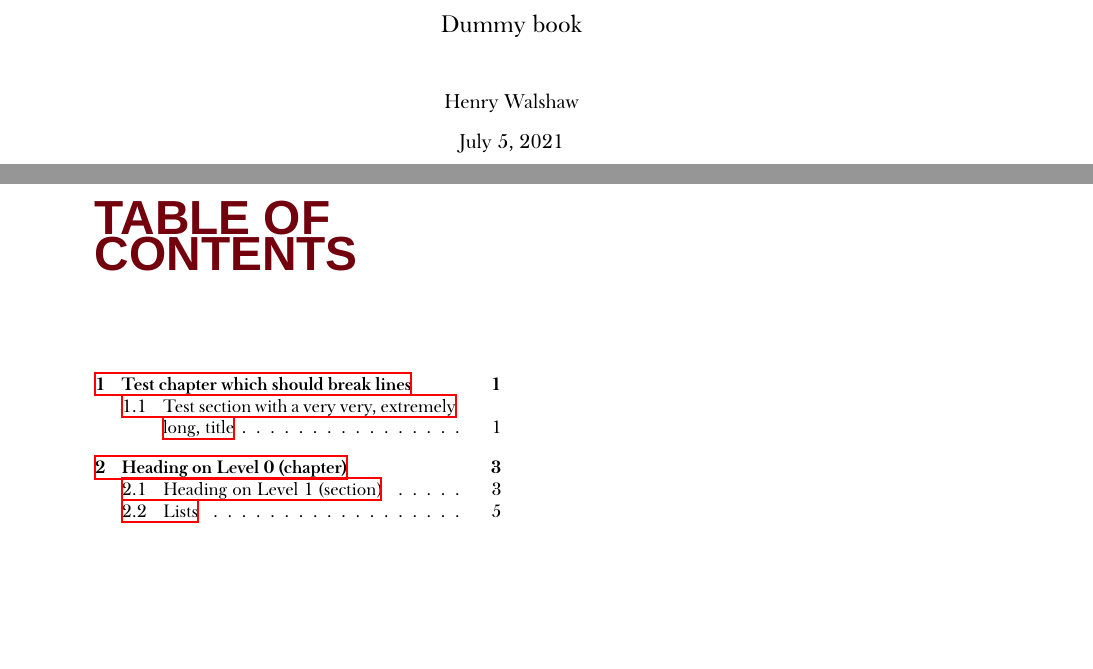
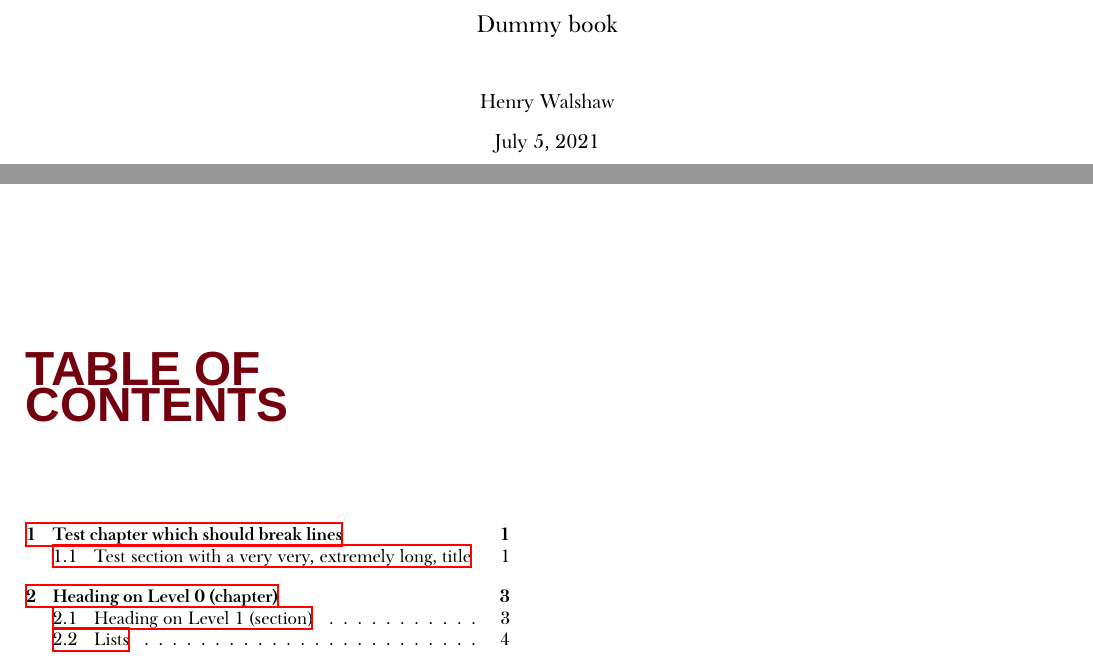
Before and after one commit to om-henners/miskatonic_template, a LaTeX book (miskatonic.tex): two parts of pages 1 and 3 of 15 before the commit and two parts of pages 1 and 3 of 12 after it, joined at a grey line, cut so that both start at the same text, the shorter picture padded with empty space. Compiled offline with XeLaTeX; a missing font is replaced by an installed copy or a similar font.

```diff
--- a/miskatonic.tex
+++ b/miskatonic.tex
@@ -5,9 +6,10 @@
 %
 \usepackage[english]{babel}
 \usepackage{blindtext}
+\usepackage{etoolbox}
 \usepackage{fancyhdr}
 \usepackage{fontspec}
-\usepackage{geometry}
+\usepackage[margin=13mm,includehead,includefoot]{geometry}
 \usepackage{hyperref}
 \usepackage[utf8]{inputenc}
 \usepackage{multicol}
@@ -21,7 +23,7 @@
 % Then setup all the document parameters
 %
 \geometry{a4paper}
-
+\setlength{\columnsep}{13mm}
 %
 % make the colours and fonts required for the document
 %
@@ -94,18 +96,7 @@
 \g@addto@macro{\maketitle}{\secondpage}
 \makeatother
 
-%
-% Set up page headers
-%
-
-\fancyhead{}
-\fancyhead[LE,RO]{\thetitle}
-\fancyhead[RE,LO]{}
-\fancyfoot{}
-\fancyfoot[LE,RO]{}
-\fancyfoot[RE,LO]{}
-
-
+\patchcmd{\chapter}{\thispagestyle{plain}}{\thispagestyle{fancy}}{}{}
 
 %%% BEGIN DOCUMENT
 \begin{document}
@@ -118,6 +109,10 @@
 
 
 \pagestyle{fancy}
+\fancyhf{}
+\fancyhead[LE,RO]{\thetitle}
+\fancyfoot[C]{\thepage}
+
 
 \begin{multicols*}{2}
 \renewcommand*\contentsname{Table of Contents}
```
Also changed, not shown: miskatonic.tex (1 more changed lines).
